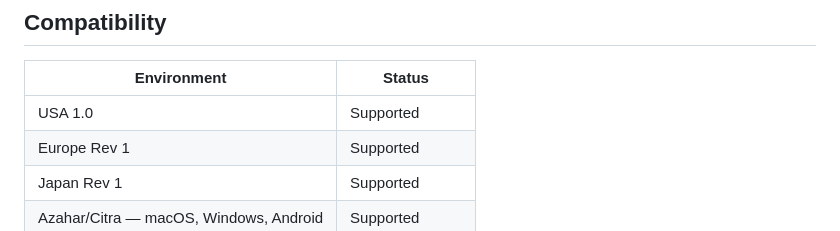
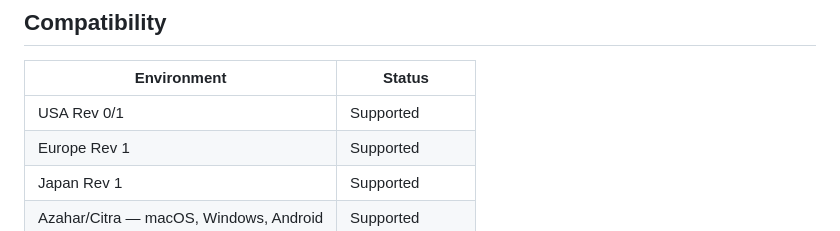
Before and after one commit to OTPR26/OOT3DHud, a Markdown page: README.md, the part around the change. GitHub-like rendering.

Commit message:
Update compatibility information in README

```diff
--- a/README.md
+++ b/README.md
@@ -62,7 +62,7 @@ your Azahar or Citra user-data directory. See [INSTALL.md](INSTALL.md) for compl
 
 | Environment | Status |
 | --- | --- |
-| USA 1.0 | Supported |
+| USA Rev 0/1 | Supported |
 | Europe Rev 1 | Supported |
 | Japan Rev 1 | Supported |
 | Azahar/Citra — macOS, Windows, Android | Supported |
```
